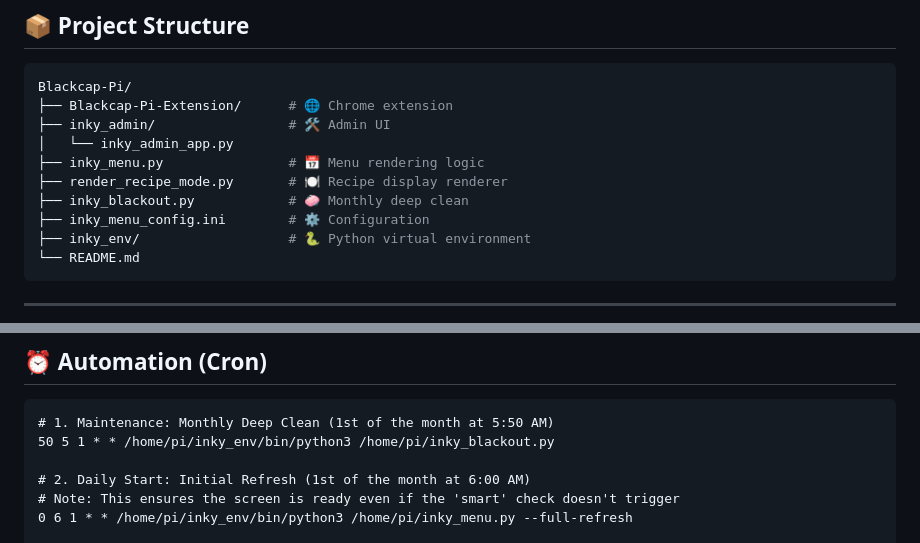
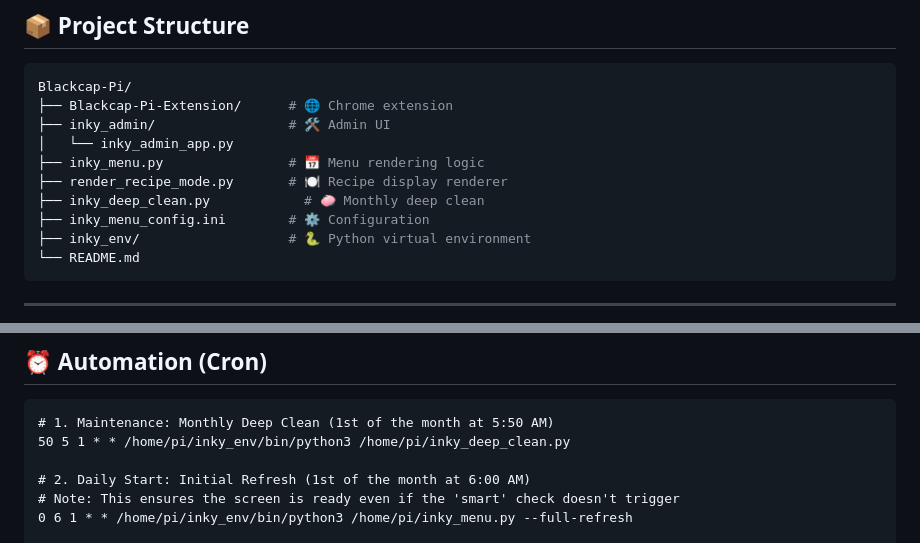
Before and after one commit to rbolinger/Blackcap-Pi, a Markdown page: README.md, 2 parts joined by grey strips. Drawn GitHub-style.

Commit message:
Sync latest Blackcap Pi updates

````diff
--- a/README.md
+++ b/README.md
@@ -96,7 +96,7 @@ Blackcap-Pi/
 │   └── inky_admin_app.py
 ├── inky_menu.py                # 📅 Menu rendering logic
 ├── render_recipe_mode.py       # 🍽️ Recipe display renderer
-├── inky_blackout.py            # 🧼 Monthly deep clean
+├── inky_deep_clean.py            # 🧼 Monthly deep clean
 ├── inky_menu_config.ini        # ⚙️ Configuration
 ├── inky_env/                   # 🐍 Python virtual environment
 └── README.md
@@ -322,7 +322,7 @@ salad,leaf
 
 ```cron
 # 1. Maintenance: Monthly Deep Clean (1st of the month at 5:50 AM)
-50 5 1 * * /home/pi/inky_env/bin/python3 /home/pi/inky_blackout.py
+50 5 1 * * /home/pi/inky_env/bin/python3 /home/pi/inky_deep_clean.py
 
 # 2. Daily Start: Initial Refresh (1st of the month at 6:00 AM)
 # Note: This ensures the screen is ready even if the 'smart' check doesn't trigger
````
